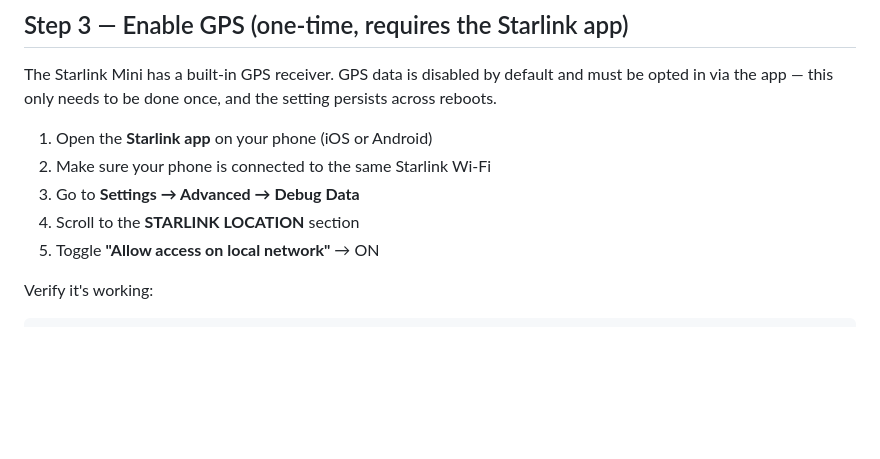
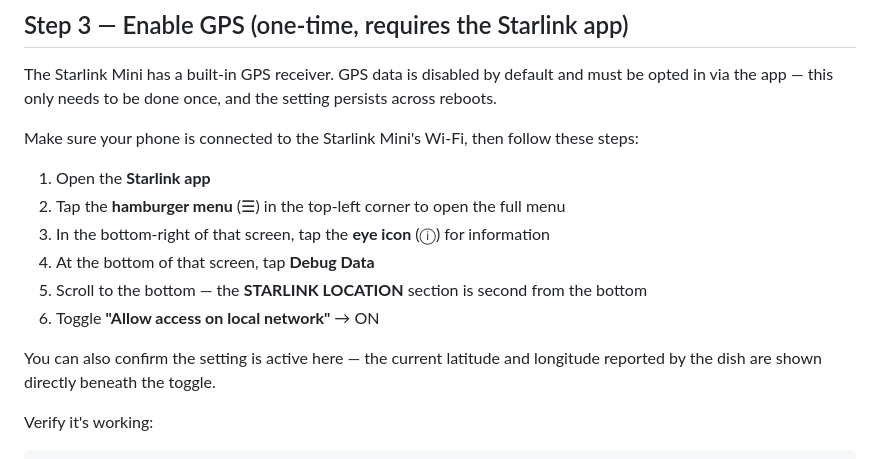
Before and after one commit to JRogers83/TD5-Dash, a Markdown page: documentation/starlink-mini-setup.md, the part around the change. Drawn GitHub-style; blank space fills up the shorter version.

Commit message:
Update GPS setup steps with accurate app navigation path
Replaces the generic Settings > Advanced > Debug Data path with the
actual navigation confirmed on a real device: hamburger menu → eye icon
→ Debug Data → Starlink Location section at the bottom.

Co-Authored-By: Claude Sonnet 4.6 (1M context) <noreply@anthropic.com>

```diff
--- a/documentation/starlink-mini-setup.md
+++ b/documentation/starlink-mini-setup.md
@@ -105,11 +105,16 @@ print('Obstruction:', round(s.get('fraction_obstructed', 0) * 100, 1), '%')
 
 The Starlink Mini has a built-in GPS receiver. GPS data is disabled by default and must be opted in via the app — this only needs to be done once, and the setting persists across reboots.
 
-1. Open the **Starlink app** on your phone (iOS or Android)
-2. Make sure your phone is connected to the same Starlink Wi-Fi
-3. Go to **Settings → Advanced → Debug Data**
-4. Scroll to the **STARLINK LOCATION** section
-5. Toggle **"Allow access on local network"** → ON
+Make sure your phone is connected to the Starlink Mini's Wi-Fi, then follow these steps:
+
+1. Open the **Starlink app**
+2. Tap the **hamburger menu** (☰) in the top-left corner to open the full menu
+3. In the bottom-right of that screen, tap the **eye icon** (ⓘ) for information
+4. At the bottom of that screen, tap **Debug Data**
+5. Scroll to the bottom — the **STARLINK LOCATION** section is second from the bottom
+6. Toggle **"Allow access on local network"** → ON
+
+You can also confirm the setting is active here — the current latitude and longitude reported by the dish are shown directly beneath the toggle.
 
 Verify it's working:
 
```
